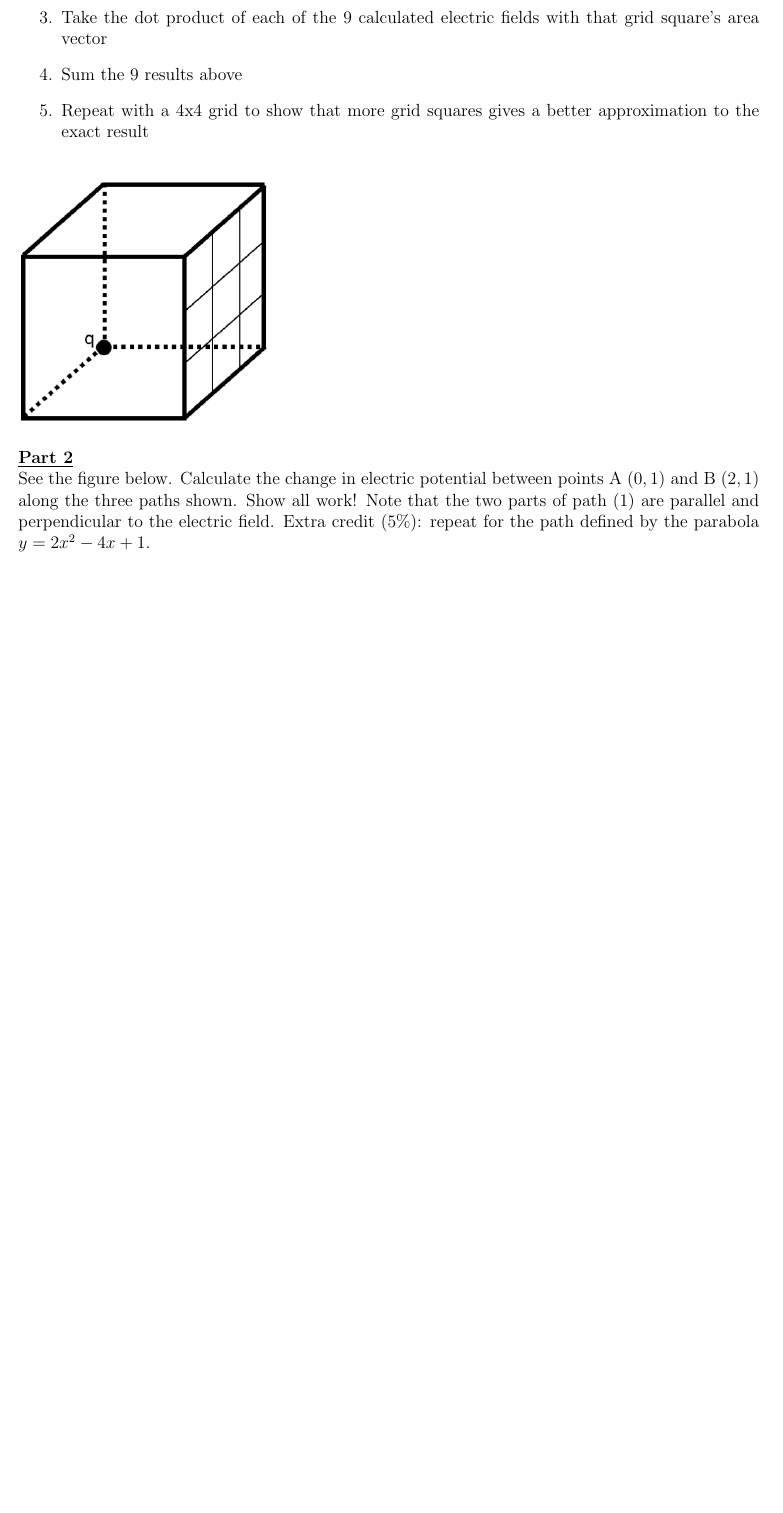
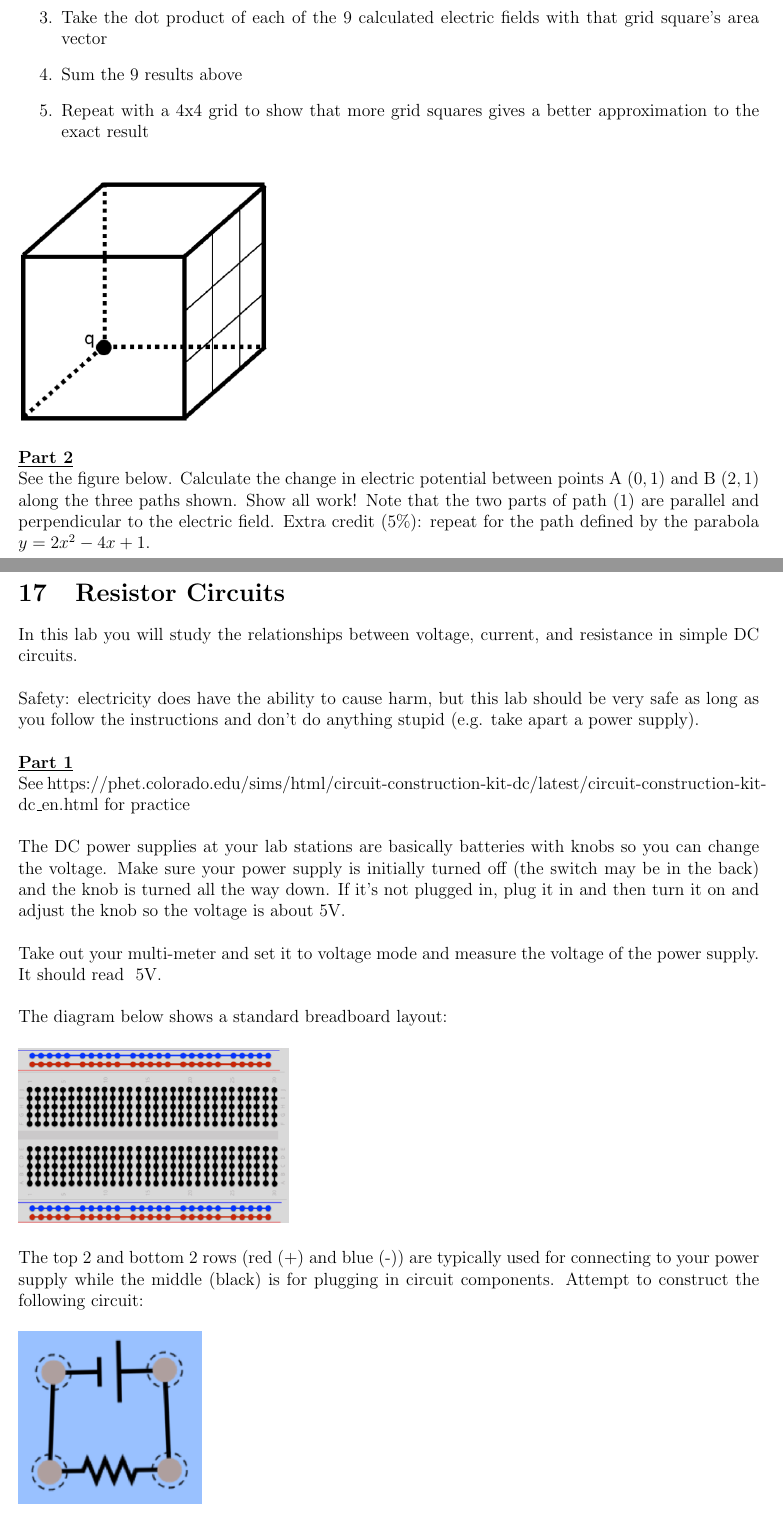
Before and after one commit to naharrison/physics1-2_lab-manual, a LaTeX document (lab-manual.tex, which reads resistor-circuits.tex): part of page 31 of 39 before the commit and two parts of pages 31 and 33 of 41 after it, the two joined at a grey line, cut so that both start at the same text, the shorter picture padded with empty space. Compiled offline with pdfLaTeX.

Commit message:
Added resistors lab

```diff
--- /dev/null
+++ b/resistor-circuits.tex
@@ -0,0 +1,37 @@
+\section{Resistor Circuits}
+
+In this lab you will study the relationships between voltage, current, and resistance in simple DC circuits.
+
+\vspace{\baselineskip}
+
+Safety: electricity does have the ability to cause harm, but this lab should be very safe as long as you follow the instructions and don’t do anything stupid (e.g. take apart a power supply).
+
+\vspace{\baselineskip}
+
+\underline{\textbf{Part 1}} \par
+See https://phet.colorado.edu/sims/html/circuit-construction-kit-dc/latest/circuit-construction-kit-dc\_en.html for practice
+
+\vspace{\baselineskip}
+
+The DC power supplies at your lab stations are basically batteries with knobs so you can change the voltage.
+Make sure your power supply is initially turned off (the switch may be in the back) and the knob is turned all the way down.
+If it's not plugged in, plug it in and then turn it on and adjust the knob so the voltage is about 5V.
+
+\vspace{\baselineskip}
+
+Take out your multi-meter and set it to voltage mode and measure the voltage of the power supply. It should read ~5V.
+
+\vspace{\baselineskip}
+
+The diagram below shows a standard breadboard layout:
+
+\begin{figure}[H]
+\includegraphics[scale=0.80]{figures/resistor-circuits/breadboard.png}
+\end{figure}
+
+The top 2 and bottom 2 rows (red (+) and blue (-)) are typically used for connecting to your power supply while the middle (black) is for plugging in circuit components.
+Attempt to construct the following circuit:
+
+\begin{figure}[H]
+\includegraphics[scale=0.80]{figures/resistor-circuits/one-resistor.png}
+\end{figure}
@@ -0,0 +48 @@
+\end{figure}
```
Also changed, not shown: lab-manual.tex (+1 -0 lines), workPower.tex (+0 -1 lines), figures/resistor-circuits/V-I-measurement.png (added), figures/resistor-circuits/breadboard.png (added), figures/resistor-circuits/mixed-circuit.png (added), figures/resistor-circuits/one-resistor.png (added), resistor-circuits.tex (24 more changed lines).
